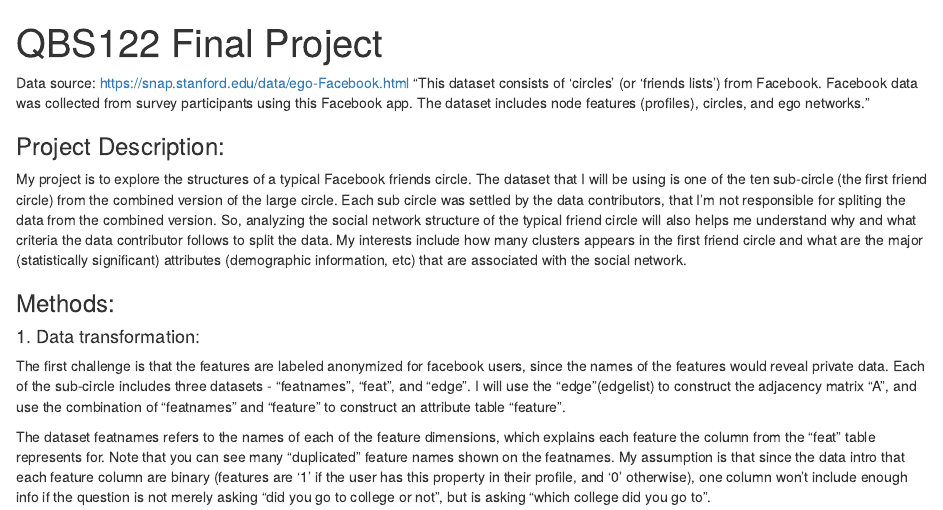
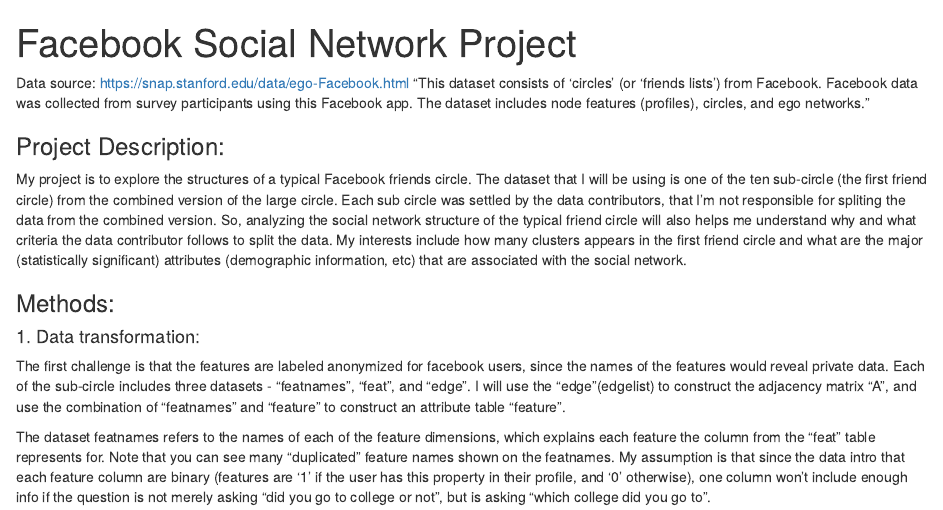
Before and after one commit to claire4697635/Biostats, an R Markdown document (Facebook social network analysis.Rmd): the page in a window 1100 px wide, from its top. Rendered offline with R 4.5, knitr and Pandoc, with nearby package versions; some code elsewhere in the file could not run offline.

Commit message:
Update and rename QBS122_finalproject.Rmd to Facebook social network analysis.Rmd

```diff
--- a/QBS122_finalproject.Rmd
+++ b/Facebook social network analysis.Rmd
@@ -1,5 +1,5 @@
 ---
-title: "QBS122 Final Project"
+title: "Facebook Social Network Project"
 output: html_document
 ---
 
```
